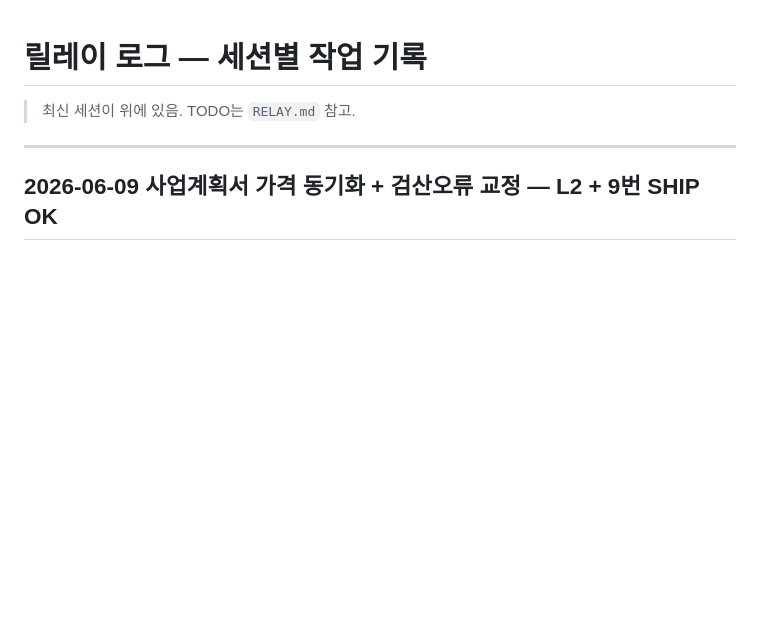
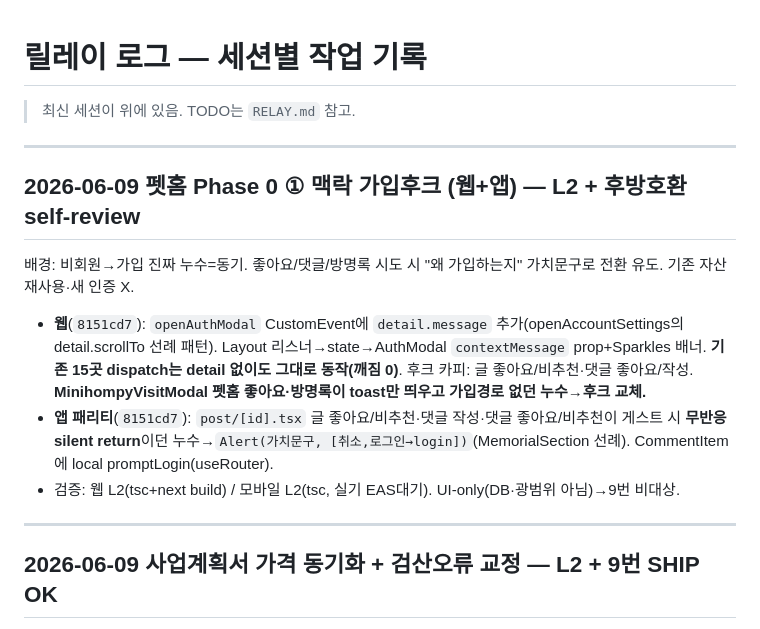
Before and after one commit to sharkwind1-pixel/memento1, a Markdown page: RELAY-LOG.md, the part around the change. GitHub-like rendering; blank space fills up the shorter version.

Commit message:
docs(relay): 펫홈 Phase 0 ① 맥락 가입후크 완료 기록 + 보드 갱신
검증: L1(문서). 다음 증분=②진짜 목소리 다시 듣기.

Co-Authored-By: Claude Opus 4.8 <noreply@anthropic.com>

```diff
--- a/RELAY-LOG.md
+++ b/RELAY-LOG.md
@@ -1,6 +1,14 @@
 # 릴레이 로그 — 세션별 작업 기록
 
 > 최신 세션이 위에 있음. TODO는 `RELAY.md` 참고.
+
+---
+
+## 2026-06-09 펫홈 Phase 0 ① 맥락 가입후크 (웹+앱) — L2 + 후방호환 self-review
+배경: 비회원→가입 진짜 누수=동기. 좋아요/댓글/방명록 시도 시 "왜 가입하는지" 가치문구로 전환 유도. 기존 자산 재사용·새 인증 X.
+- **웹**(`8151cd7`): `openAuthModal` CustomEvent에 `detail.message` 추가(openAccountSettings의 detail.scrollTo 선례 패턴). Layout 리스너→state→AuthModal `contextMessage` prop+Sparkles 배너. **기존 15곳 dispatch는 detail 없이도 그대로 동작(깨짐 0)**. 후크 카피: 글 좋아요/비추천·댓글 좋아요/작성. **MinihompyVisitModal 펫홈 좋아요·방명록이 toast만 띄우고 가입경로 없던 누수→후크 교체.**
+- **앱 패리티**(`8151cd7`): `post/[id].tsx` 글 좋아요/비추천·댓글 작성·댓글 좋아요/비추천이 게스트 시 **무반응 silent return**이던 누수→`Alert(가치문구, [취소,로그인→login])`(MemorialSection 선례). CommentItem에 local promptLogin(useRouter).
+- 검증: 웹 L2(tsc+next build) / 모바일 L2(tsc, 실기 EAS대기). UI-only(DB·광범위 아님)→9번 비대상.
 
 ---
 
```
Also changed, not shown: RELAY.md (+2 -2 lines).
